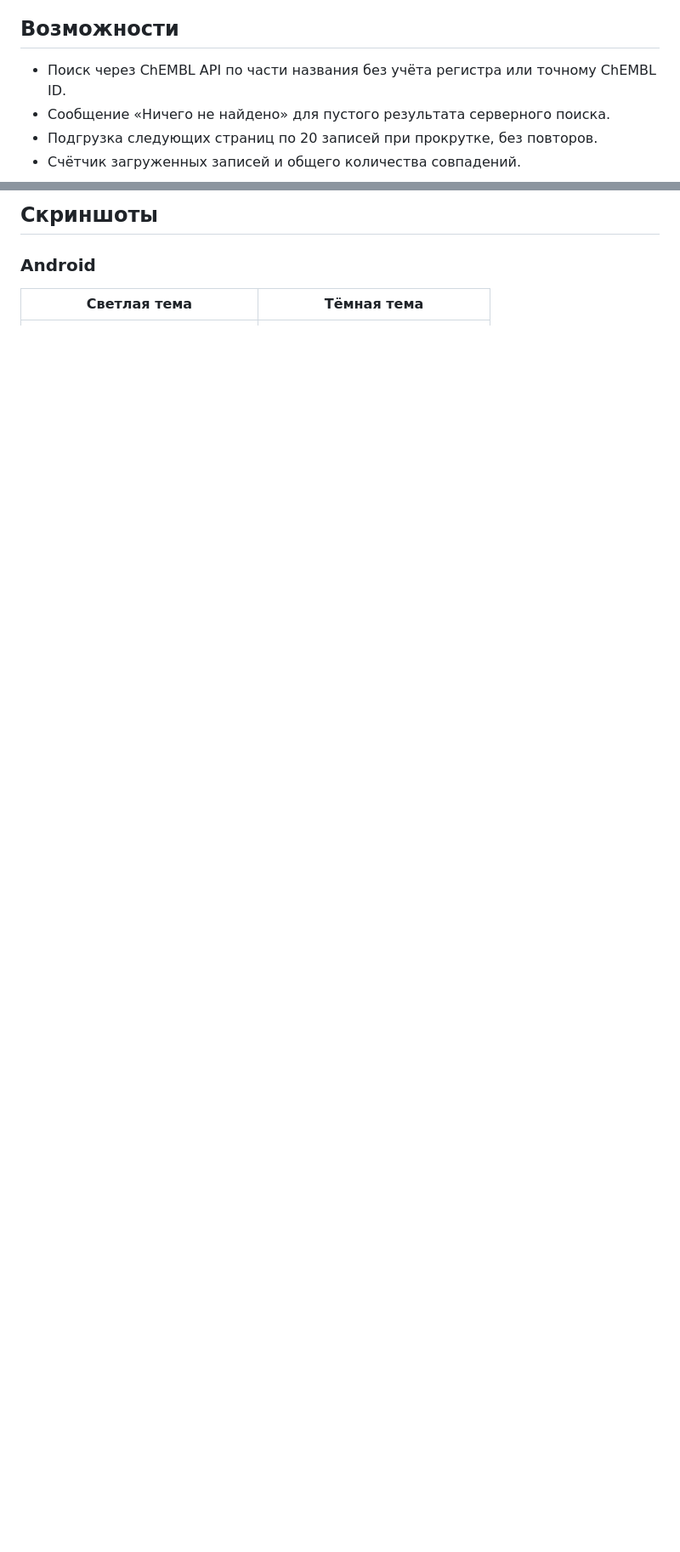
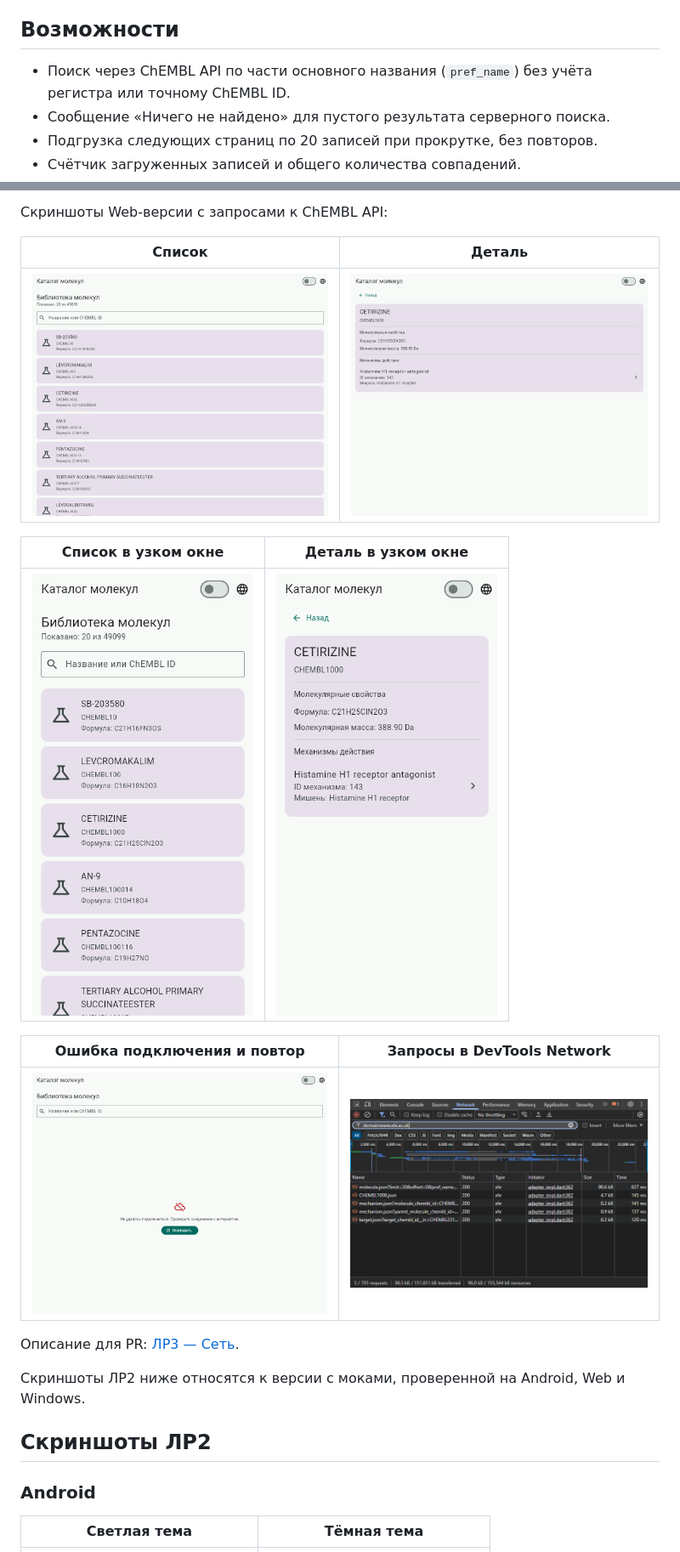
Before and after one commit to Kontorin/molecule-catalog-flutter, a Markdown page: README.md, 2 parts joined by grey strips. Shown at 85% size. GitHub-like rendering; pictures changed too: docs/screenshots/lab3-detail-narrow.png (added), docs/screenshots/lab3-detail.png (added), docs/screenshots/lab3-error.png (added); blank space fills up the shorter version.

Commit message:
docs(lab3): prepare submission notes and network screenshots

```diff
--- a/README.md
+++ b/README.md
@@ -6,7 +6,8 @@
 
 ## Возможности
 
-- Поиск через ChEMBL API по части названия без учёта регистра или точному ChEMBL ID.
+- Поиск через ChEMBL API по части основного названия (`pref_name`) без учёта
+  регистра или точному ChEMBL ID.
 - Сообщение «Ничего не найдено» для пустого результата серверного поиска.
 - Подгрузка следующих страниц по 20 записей при прокрутке, без повторов.
 - Счётчик загруженных записей и общего количества совпадений.
@@ -82,5 +89,24 @@ ID формы вещества и по ID исходного соединени
 
-## Скриншоты
+Скриншоты Web-версии с запросами к ChEMBL API:
+
+| Список | Деталь |
+| --- | --- |
+| ![Список из ChEMBL](docs/screenshots/lab3-list.png) | ![Деталь молекулы из ChEMBL](docs/screenshots/lab3-detail.png) |
+
+| Список в узком окне | Деталь в узком окне |
+| --- | --- |
+| <img src="docs/screenshots/lab3-list-narrow.png" alt="Список в окне шириной 400 пикселей" width="260"> | <img src="docs/screenshots/lab3-detail-narrow.png" alt="Деталь в окне шириной 400 пикселей" width="260"> |
+
+| Ошибка подключения и повтор | Запросы в DevTools Network |
+| --- | --- |
+| ![Ошибка подключения с кнопкой «Повторить»](docs/screenshots/lab3-error.png) | ![Запросы к ChEMBL в DevTools Network](docs/screenshots/lab3-network.png) |
+
+Описание для PR: [ЛР3 — Сеть](docs/lab-3-pr.md).
+
+Скриншоты ЛР2 ниже относятся к версии с моками, проверенной на Android,
+Web и Windows.
+
+## Скриншоты ЛР2
 
 ### Android
 
```
Also changed, not shown: other parts of README.md (+9 -3 lines), docs/lab-3-pr.md (added, +61 -0 lines).
